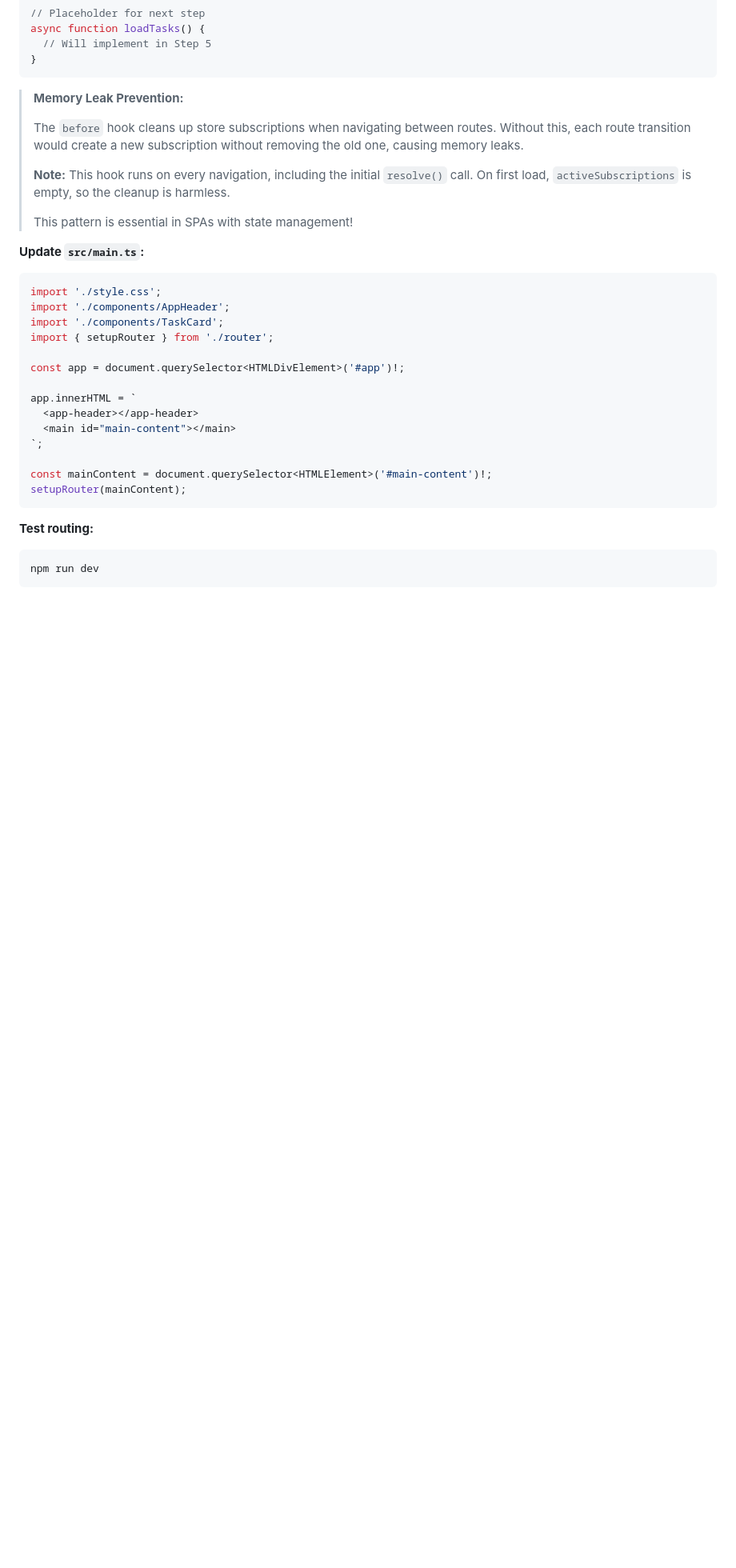
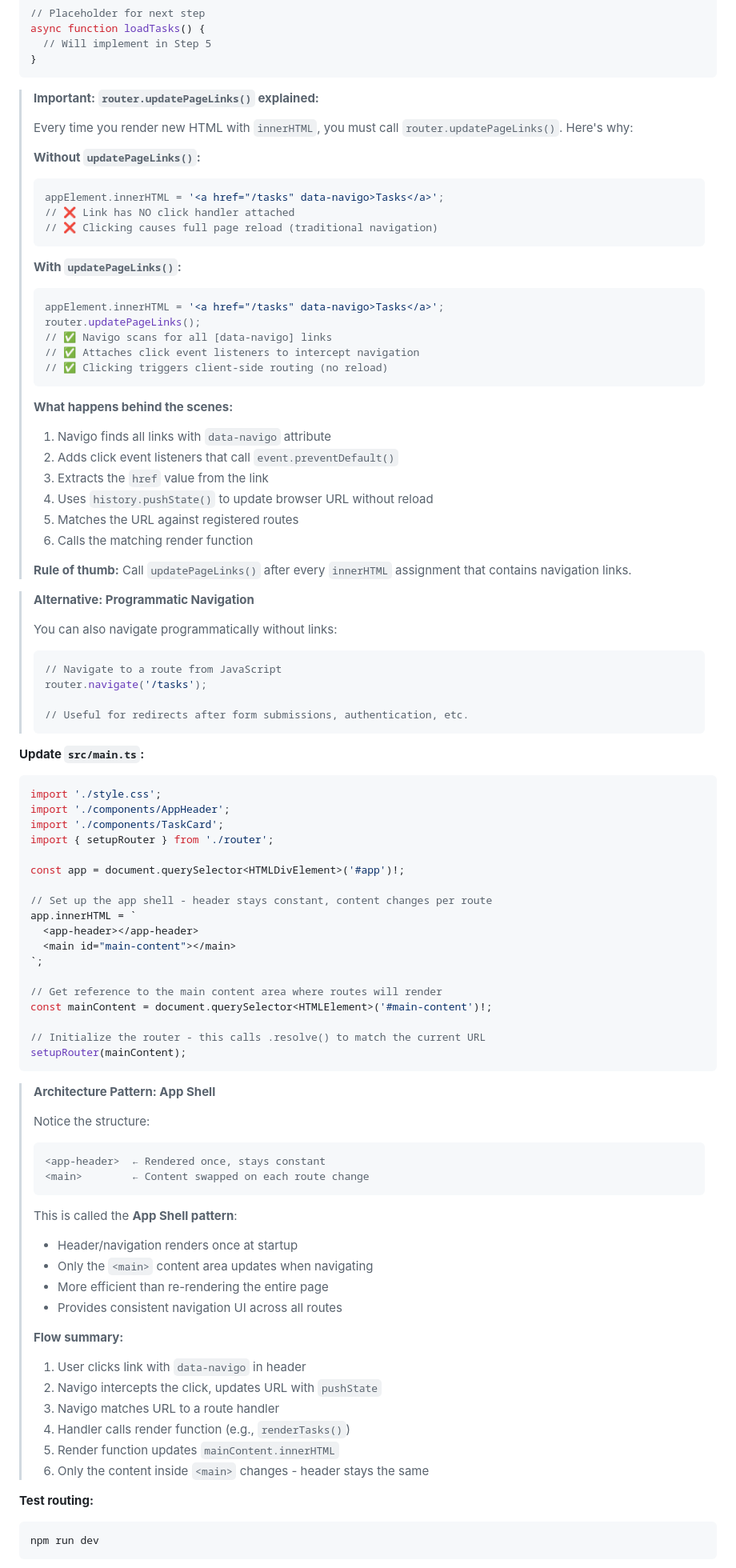
Before and after one commit to LeonardSchuler/webapp-tutorial, a Markdown page: README.md, the part around one of its changes. Shown at 80% size. Rendered like a GitHub page; blank space fills up the shorter version.

Commit message:
feat: explain navigo routing better

````diff
--- a/README.md
+++ b/README.md
@@ -817,13 +769,45 @@ async function loadTasks() {
 }
 ```
 
-> **Memory Leak Prevention:**
->
-> The `before` hook cleans up store subscriptions when navigating between routes. Without this, each route transition would create a new subscription without removing the old one, causing memory leaks.
->
-> **Note:** This hook runs on every navigation, including the initial `resolve()` call. On first load, `activeSubscriptions` is empty, so the cleanup is harmless.
->
-> This pattern is essential in SPAs with state management!
+> **Important: `router.updatePageLinks()` explained:**
+>
+> Every time you render new HTML with `innerHTML`, you must call `router.updatePageLinks()`. Here's why:
+>
+> **Without `updatePageLinks()`:**
+> ```typescript
+> appElement.innerHTML = '<a href="/tasks" data-navigo>Tasks</a>';
+> // ❌ Link has NO click handler attached
+> // ❌ Clicking causes full page reload (traditional navigation)
+> ```
+>
+> **With `updatePageLinks()`:**
+> ```typescript
+> appElement.innerHTML = '<a href="/tasks" data-navigo>Tasks</a>';
+> router.updatePageLinks();
+> // ✅ Navigo scans for all [data-navigo] links
+> // ✅ Attaches click event listeners to intercept navigation
+> // ✅ Clicking triggers client-side routing (no reload)
+> ```
+>
+> **What happens behind the scenes:**
+> 1. Navigo finds all links with `data-navigo` attribute
+> 2. Adds click event listeners that call `event.preventDefault()`
+> 3. Extracts the `href` value from the link
+> 4. Uses `history.pushState()` to update browser URL without reload
+> 5. Matches the URL against registered routes
+> 6. Calls the matching render function
+>
+> **Rule of thumb:** Call `updatePageLinks()` after every `innerHTML` assignment that contains navigation links.
+
+> **Alternative: Programmatic Navigation**
+>
+> You can also navigate programmatically without links:
+> ```typescript
+> // Navigate to a route from JavaScript
+> router.navigate('/tasks');
+>
+> // Useful for redirects after form submissions, authentication, etc.
+> ```
 
 **Update `src/main.ts`:**
 ```typescript
@@ -834,15 +818,41 @@ import { setupRouter } from './router';
 
 const app = document.querySelector<HTMLDivElement>('#app')!;
 
+// Set up the app shell - header stays constant, content changes per route
 app.innerHTML = `
   <app-header></app-header>
   <main id="main-content"></main>
 `;
 
+// Get reference to the main content area where routes will render
 const mainContent = document.querySelector<HTMLElement>('#main-content')!;
+
+// Initialize the router - this calls .resolve() to match the current URL
 setupRouter(mainContent);
 ```
 
+> **Architecture Pattern: App Shell**
+>
+> Notice the structure:
+> ```
+> <app-header>  ← Rendered once, stays constant
+> <main>        ← Content swapped on each route change
+> ```
+>
+> This is called the **App Shell pattern**:
+> - Header/navigation renders once at startup
+> - Only the `<main>` content area updates when navigating
+> - More efficient than re-rendering the entire page
+> - Provides consistent navigation UI across all routes
+>
+> **Flow summary:**
+> 1. User clicks link with `data-navigo` in header
+> 2. Navigo intercepts the click, updates URL with `pushState`
+> 3. Navigo matches URL to a route handler
+> 4. Handler calls render function (e.g., `renderTasks()`)
+> 5. Render function updates `mainContent.innerHTML`
+> 6. Only the content inside `<main>` changes - header stays the same
+
 **Test routing:**
 ```bash
 npm run dev
````
Also changed, not shown: other parts of README.md (+98 -78 lines).
